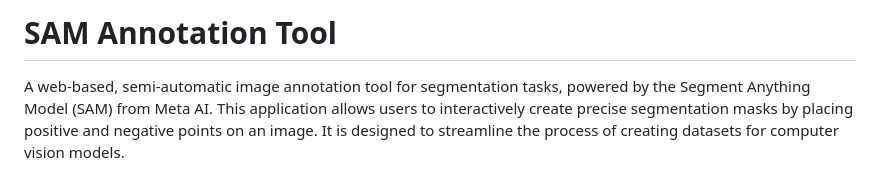
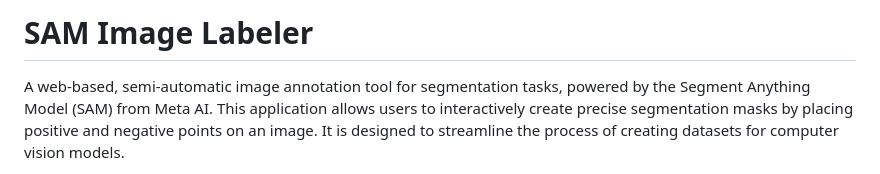
Before and after one commit to Mishardina/sam-image-labeler, a Markdown page: README.md, the part around the change. GitHub-like rendering.

```diff
--- a/README.md
+++ b/README.md
@@ -1,4 +1,4 @@
-# SAM Annotation Tool
+# SAM Image Labeler
 
 A web-based, semi-automatic image annotation tool for segmentation tasks, powered by the Segment Anything Model (SAM) from Meta AI. This application allows users to interactively create precise segmentation masks by placing positive and negative points on an image. It is designed to streamline the process of creating datasets for computer vision models.
 
```
